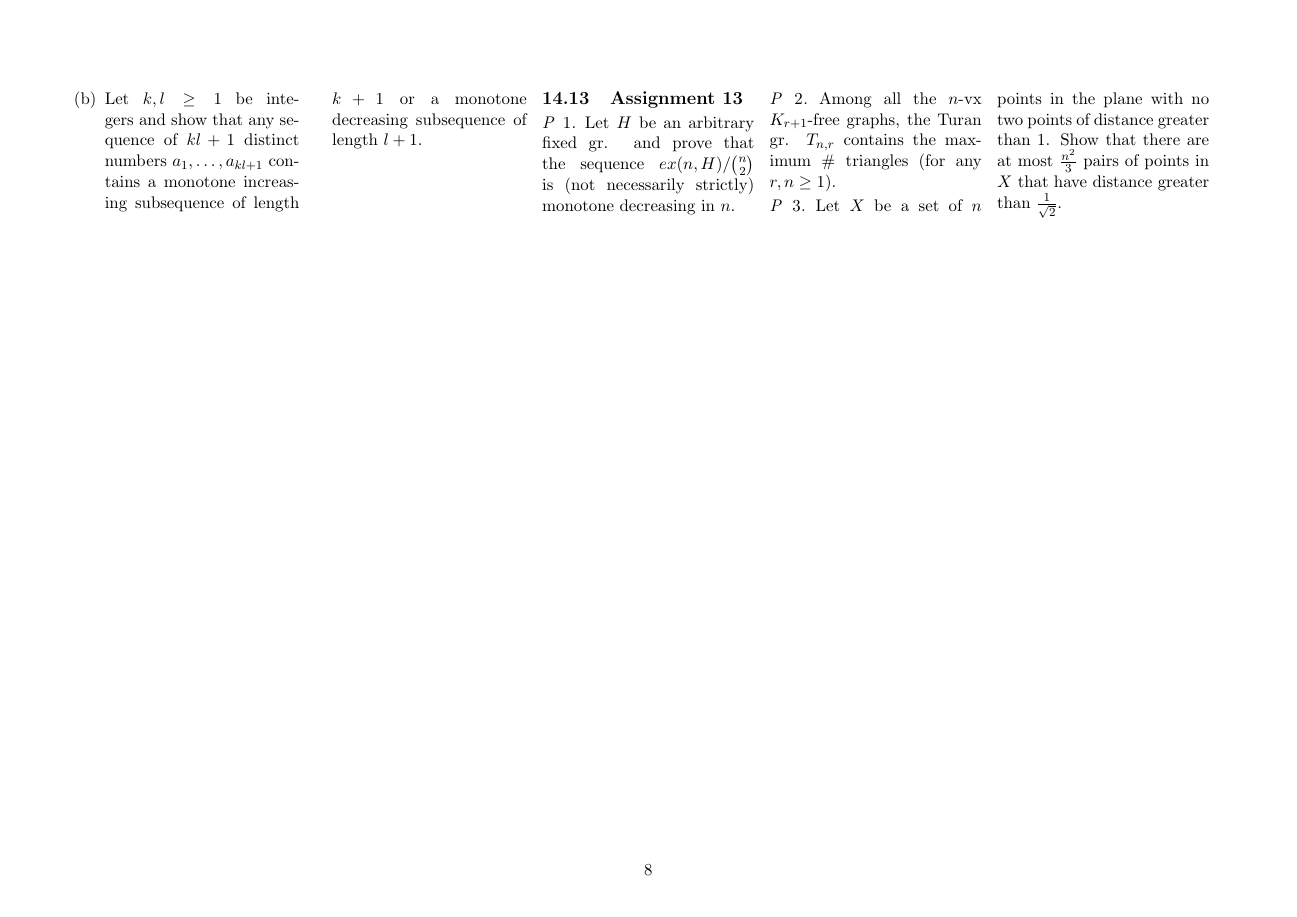
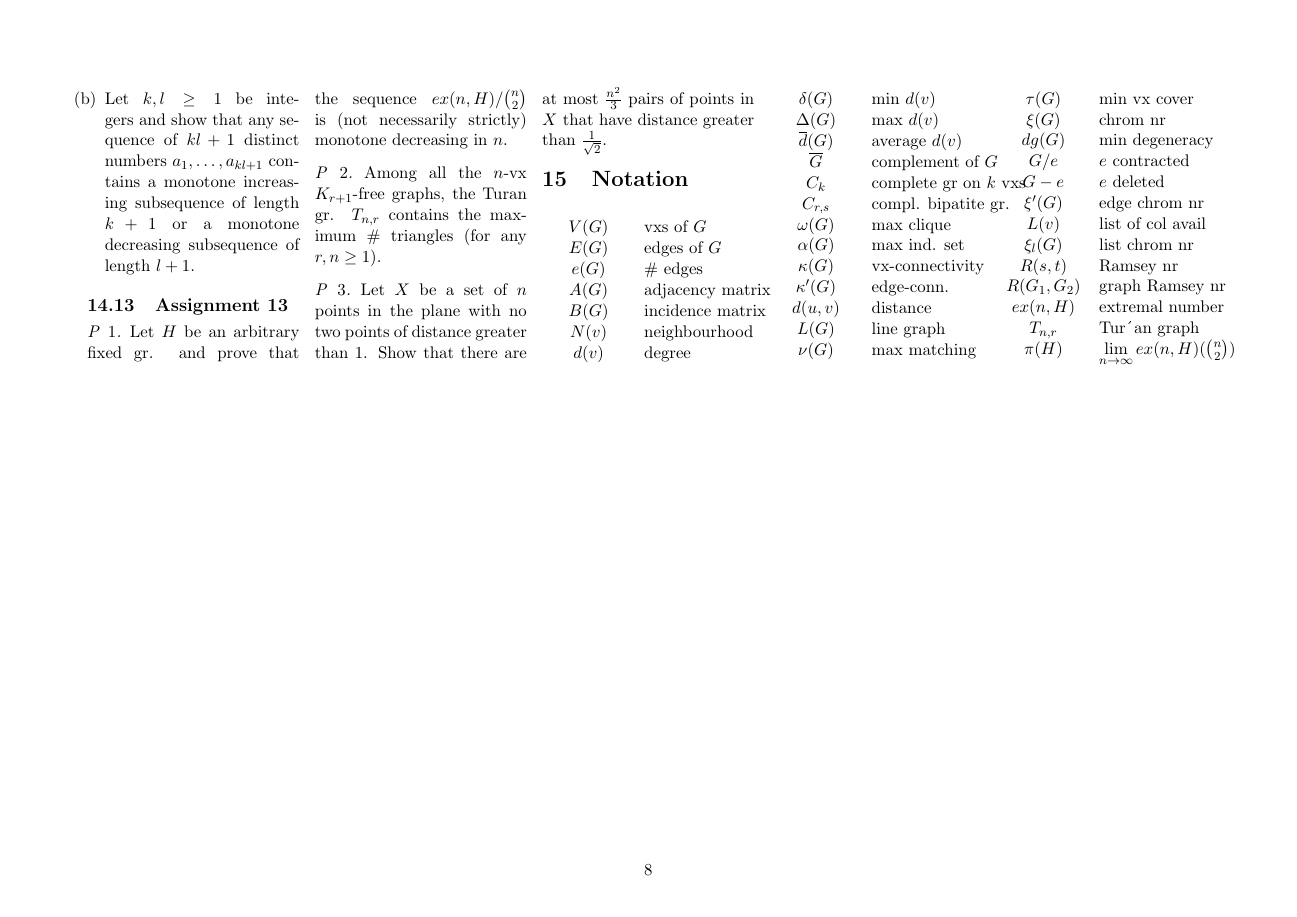
Before and after one commit to Buochserhorn/graphtheorysummary, a LaTeX document (Graph Theory summary/graph theory summary_no definitions.tex, which reads Graph Theory summary/notation.tex): page 8 of 8. The pictures show the PDF file Graph Theory summary/graph theory summary_no definitions.pdf that the author committed with the source.

Commit message:
added notation

```diff
--- /dev/null
+++ b/Graph Theory summary/notation.tex
@@ -0,0 +1 @@
+\section{Notation}
@@ -0,0 +8,39 @@
+$V(G)$&vxs of $G$\\
+$E(G)$&edges of $G$\\
+$e(G)$&\# edges\\
+$A(G)$&adjacency matrix\\
+$B(G)$&incidence matrix\\
+$N(v)$&neighbourhood\\
+$d(v)$&degree\\
+$\delta(G)$&min $d(v)$\\
+$\Delta(G)$&max $d(v)$\\
+$\overline{d}(G)$&average $d(v)$\\
+$\overline{G}$&complement of $G$\\
+$C_k$&complete gr on $k$ vxs\\
+$C_{r,s}$&compl. bipatite gr.\\
+$\omega(G)$&max clique\\
+$\alpha(G)$&max ind. set\\
+$\kappa(G)$&vx-connectivity\\
+$\kappa'(G)$&edge-conn.\\
+$d(u,v)$&distance\\
+$L(G)$&line graph\\
+$\nu(G)$&max matching\\
+$\tau(G)$&min vx cover\\
+$\xi(G)$&chrom nr\\
+$dg(G)$&min degeneracy\\
+$G/e$&$e$ contracted\\
+$G-e$&$e$ deleted\\
+$\xi'(G)$&edge chrom nr\\
+$L(v)$&list of col avail\\
+$\xi_l(G)$&list chrom nr\\
+$R(s,t)$&Ramsey nr\\
+$R(G_1,G_2)$&graph Ramsey nr\\
+$ex(n,H)$&extremal number\\
+$T_{n,r}$&Tur´an graph\\
+$\pi(H)$&$\lim\limits_{n\to\infty}ex(n,H)(\binom{n}{2})$\\
+\end{longtable}
+\unskip
+\unpenalty
+\unpenalty}
+
+\unvbox\ltmcbox
```
Also changed, not shown: Graph Theory summary/graph theory summary_no definitions.tex (+2 -2 lines), Graph Theory summary/graph theory summary_no definitions.pdf, Graph Theory summary/notation.tex (6 more changed lines), 4 other files.
